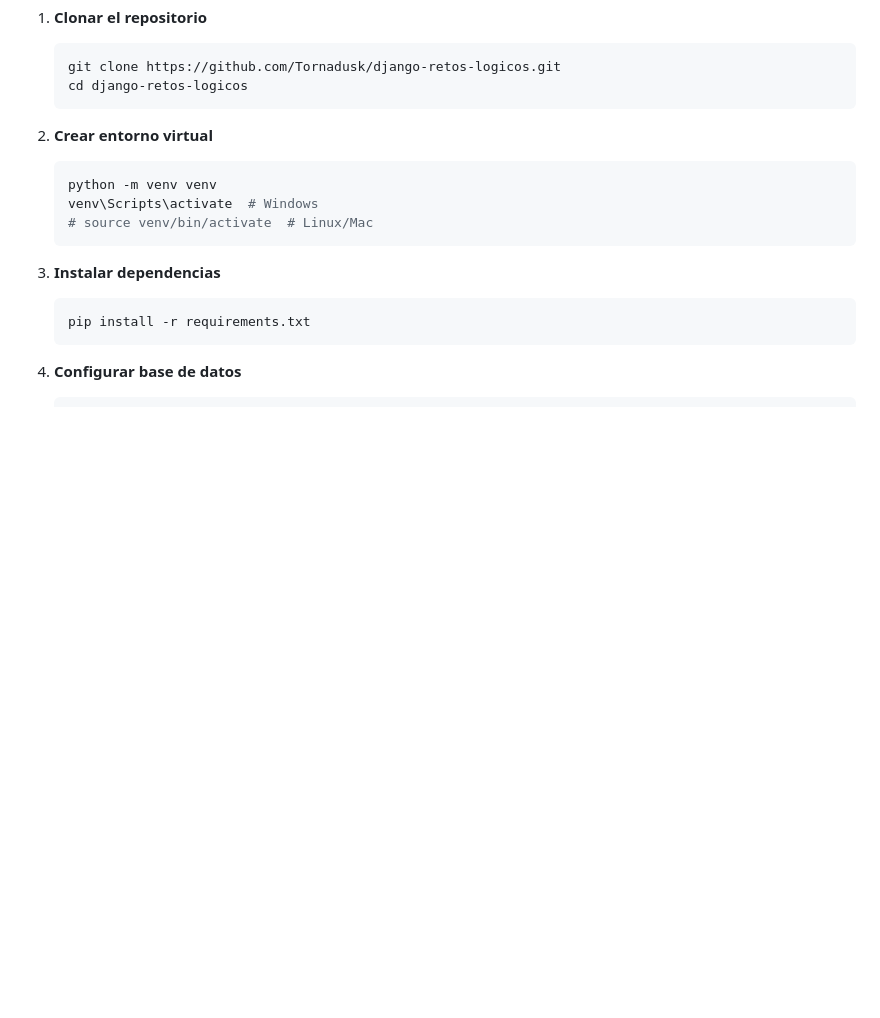
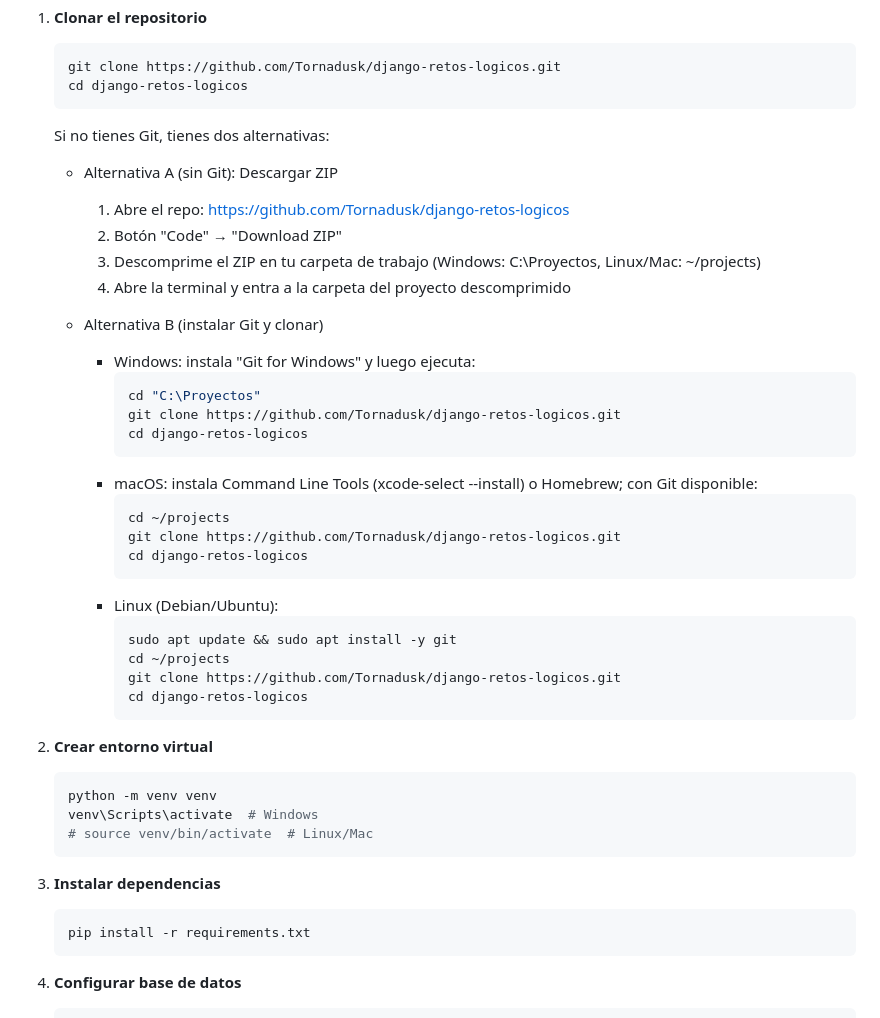
Before and after one commit to Tornadusk/django-retos-logicos, a Markdown page: readme.md, the part around the change. Drawn GitHub-style; blank space fills up the shorter version.

````diff
--- a/readme.md
+++ b/readme.md
@@ -46,6 +46,35 @@ RetosLógicoMatemáticos/
    git clone https://github.com/Tornadusk/django-retos-logicos.git
    cd django-retos-logicos
    ```
+
+   Si no tienes Git, tienes dos alternativas:
+
+   - Alternativa A (sin Git): Descargar ZIP
+     1) Abre el repo: https://github.com/Tornadusk/django-retos-logicos
+     2) Botón "Code" → "Download ZIP"
+     3) Descomprime el ZIP en tu carpeta de trabajo (Windows: C:\Proyectos, Linux/Mac: ~/projects)
+     4) Abre la terminal y entra a la carpeta del proyecto descomprimido
+
+   - Alternativa B (instalar Git y clonar)
+     - Windows: instala "Git for Windows" y luego ejecuta:
+       ```bash
+       cd "C:\Proyectos"
+       git clone https://github.com/Tornadusk/django-retos-logicos.git
+       cd django-retos-logicos
+       ```
+     - macOS: instala Command Line Tools (xcode-select --install) o Homebrew; con Git disponible:
+       ```bash
+       cd ~/projects
+       git clone https://github.com/Tornadusk/django-retos-logicos.git
+       cd django-retos-logicos
+       ```
+     - Linux (Debian/Ubuntu):
+       ```bash
+       sudo apt update && sudo apt install -y git
+       cd ~/projects
+       git clone https://github.com/Tornadusk/django-retos-logicos.git
+       cd django-retos-logicos
+       ```
 
 2. **Crear entorno virtual**
    ```bash
````
